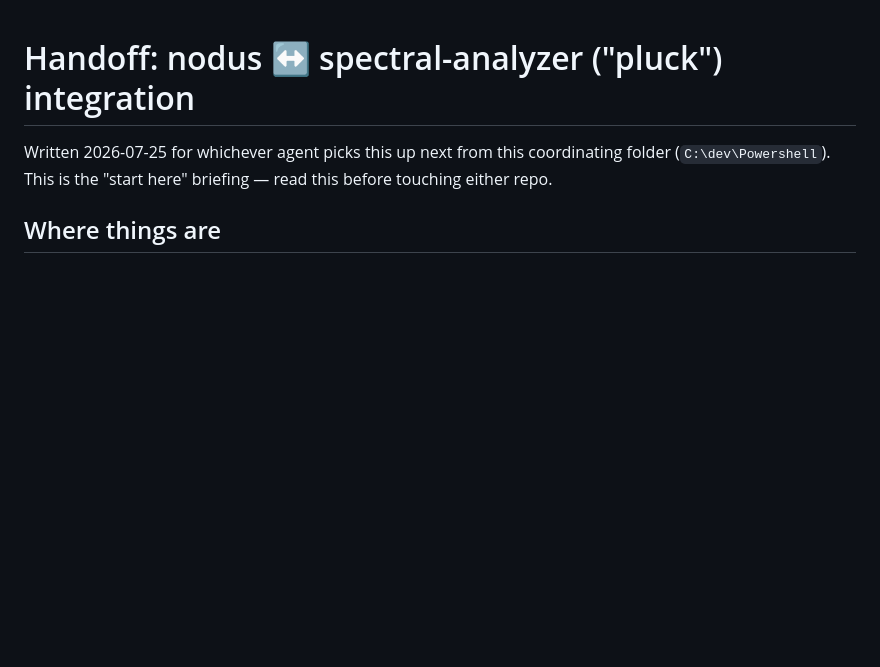
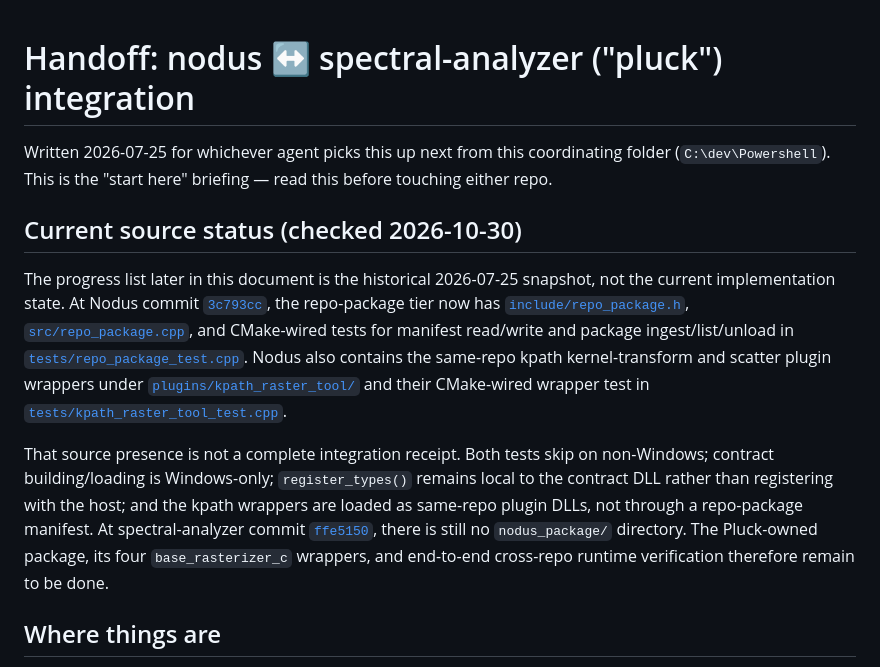
Before and after one commit to sangderenard/nogodsnomasters, a Markdown page: NODUS_PLUCK_HANDOFF.md, the part around the change. GitHub-like rendering; blank space fills up the shorter version.

Commit message:
docs: refresh Nodus Pluck handoff status

```diff
--- a/NODUS_PLUCK_HANDOFF.md
+++ b/NODUS_PLUCK_HANDOFF.md
@@ -2,6 +2,30 @@
 
 Written 2026-07-25 for whichever agent picks this up next from this coordinating folder
 (`C:\dev\Powershell`). This is the "start here" briefing — read this before touching either repo.
+
+## Current source status (checked 2026-10-30)
+
+The progress list later in this document is the historical 2026-07-25 snapshot, not the current
+implementation state. At Nodus commit
+[`3c793cc`](https://github.com/sangderenard/Nodus/tree/3c793cc966845e06b236241914083ae39b85b62b),
+the repo-package tier now has
+[`include/repo_package.h`](https://github.com/sangderenard/Nodus/blob/3c793cc966845e06b236241914083ae39b85b62b/include/repo_package.h),
+[`src/repo_package.cpp`](https://github.com/sangderenard/Nodus/blob/3c793cc966845e06b236241914083ae39b85b62b/src/repo_package.cpp),
+and CMake-wired tests for manifest read/write and package ingest/list/unload in
+[`tests/repo_package_test.cpp`](https://github.com/sangderenard/Nodus/blob/3c793cc966845e06b236241914083ae39b85b62b/tests/repo_package_test.cpp).
+Nodus also contains the same-repo kpath kernel-transform and scatter plugin wrappers under
+[`plugins/kpath_raster_tool/`](https://github.com/sangderenard/Nodus/tree/3c793cc966845e06b236241914083ae39b85b62b/plugins/kpath_raster_tool)
+and their CMake-wired wrapper test in
+[`tests/kpath_raster_tool_test.cpp`](https://github.com/sangderenard/Nodus/blob/3c793cc966845e06b236241914083ae39b85b62b/tests/kpath_raster_tool_test.cpp).
+
+That source presence is not a complete integration receipt. Both tests skip on non-Windows;
+contract building/loading is Windows-only; `register_types()` remains local to the contract DLL
+rather than registering with the host; and the kpath wrappers are loaded as same-repo plugin DLLs,
+not through a repo-package manifest. At spectral-analyzer commit
+[`ffe5150`](https://github.com/sangderenard/spectral-analyzer/tree/ffe5150eedbd35326b5f92f2be967730f00f9b22),
+there is still no `nodus_package/` directory. The Pluck-owned package, its four
+`base_rasterizer_c` wrappers, and end-to-end cross-repo runtime verification therefore remain to
+be done.
 
 ## Where things are
 
```
